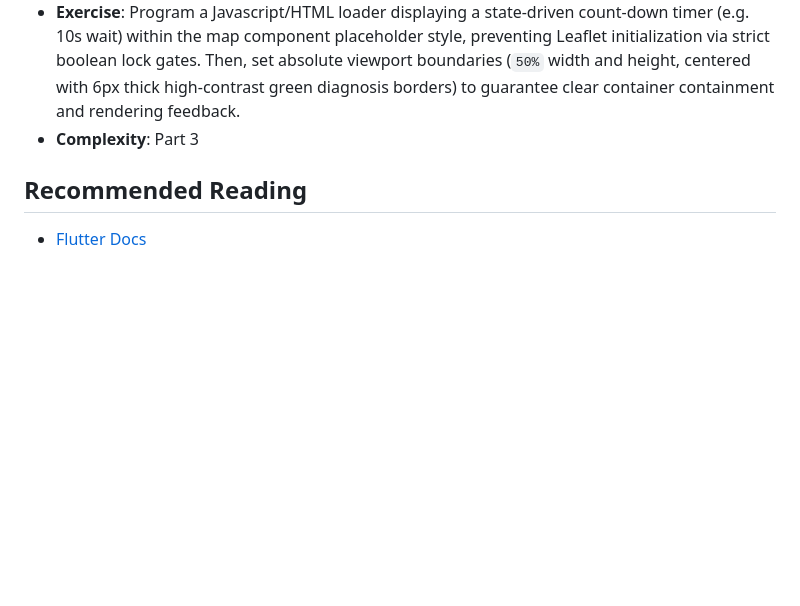
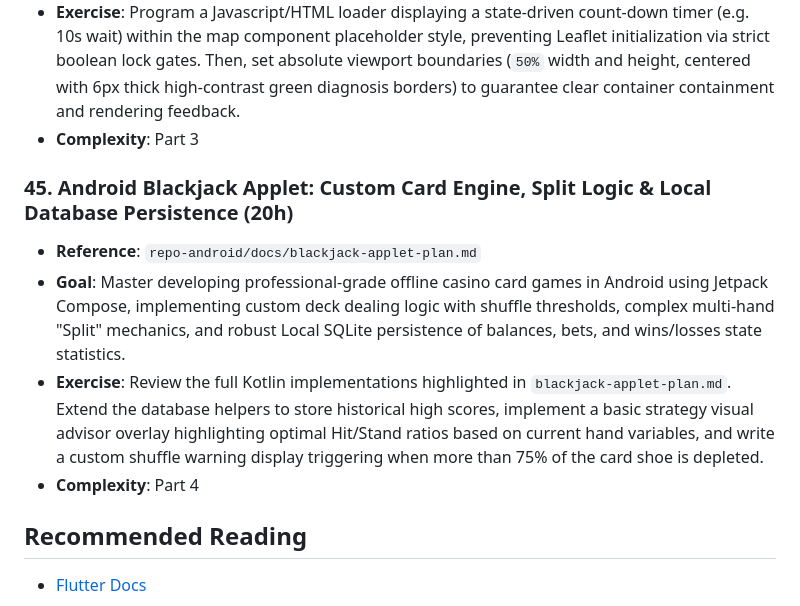
Before and after one commit to applh/Coolify-php-001, a Markdown page: docs/training/PART-07-MOBILE.md, the part around the change. GitHub-like rendering; blank space fills up the shorter version.

```diff
--- a/docs/training/PART-07-MOBILE.md
+++ b/docs/training/PART-07-MOBILE.md
@@ -288,5 +288,11 @@ Bridge the gap between web and mobile with Android and Flutter.
 - **Exercise**: Program a Javascript/HTML loader displaying a state-driven count-down timer (e.g. 10s wait) within the map component placeholder style, preventing Leaflet initialization via strict boolean lock gates. Then, set absolute viewport boundaries (`50%` width and height, centered with 6px thick high-contrast green diagnosis borders) to guarantee clear container containment and rendering feedback.
 - **Complexity**: Part 3
 
+### 45. Android Blackjack Applet: Custom Card Engine, Split Logic & Local Database Persistence (20h)
+- **Reference**: `repo-android/docs/blackjack-applet-plan.md`
+- **Goal**: Master developing professional-grade offline casino card games in Android using Jetpack Compose, implementing custom deck dealing logic with shuffle thresholds, complex multi-hand "Split" mechanics, and robust Local SQLite persistence of balances, bets, and wins/losses state statistics.
+- **Exercise**: Review the full Kotlin implementations highlighted in `blackjack-applet-plan.md`. Extend the database helpers to store historical high scores, implement a basic strategy visual advisor overlay highlighting optimal Hit/Stand ratios based on current hand variables, and write a custom shuffle warning display triggering when more than 75% of the card shoe is depleted.
+- **Complexity**: Part 4
+
 ## Recommended Reading
 - [Flutter Docs](https://docs.flutter.dev/)
```
Also changed, not shown: repo-android/docs/blackjack-applet-plan.md (added, +411 -0 lines).
